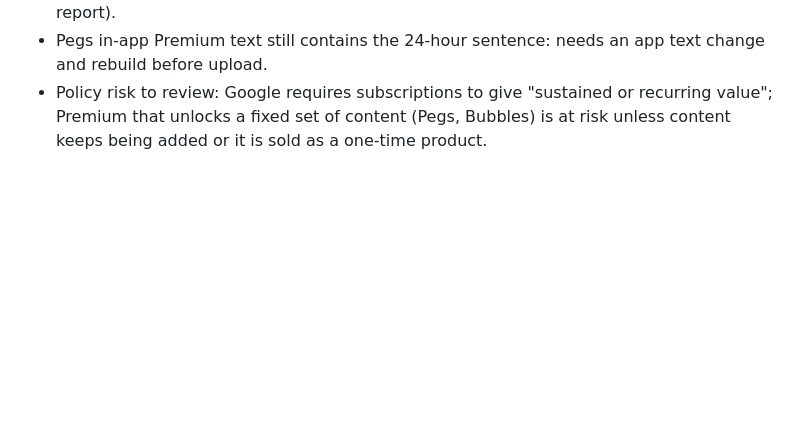
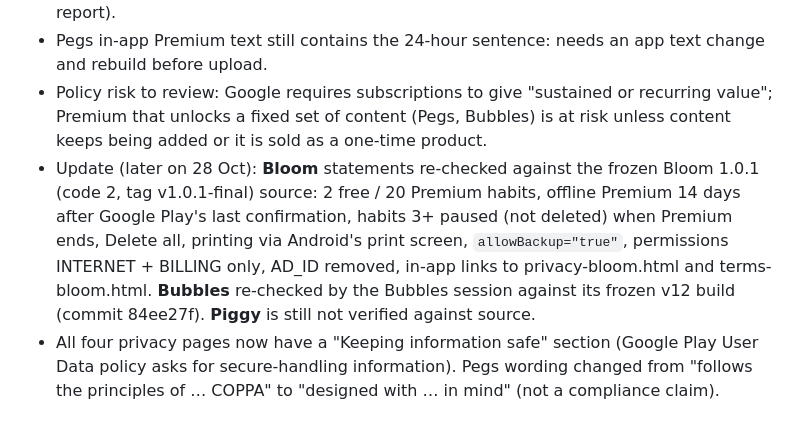
Before and after one commit to ionutcm402-beep/emmaplayworld-site, a Markdown page: docs/LEGAL-REVIEW.md, the part around the change. GitHub-like rendering; blank space fills up the shorter version.

Commit message:
Legal review notes: Bloom verified against frozen 1.0.1 source; Piggy still unverified
Co-Authored-By: Claude Opus 5.5 <noreply@anthropic.com>
Claude-Session: https://claude.ai/code/session_0152LCdFD3F5vPtsquoFKUfP

```diff
--- a/docs/LEGAL-REVIEW.md
+++ b/docs/LEGAL-REVIEW.md
@@ -26,3 +26,5 @@
 - Verified against source code: **Pegs only** (frozen 1.0 build). Bubbles, Piggy and Bloom source was not available in this review: their app-specific statements were left as previously written and must be re-checked against each app's frozen build (see the report).
 - Pegs in-app Premium text still contains the 24-hour sentence: needs an app text change and rebuild before upload.
 - Policy risk to review: Google requires subscriptions to give "sustained or recurring value"; Premium that unlocks a fixed set of content (Pegs, Bubbles) is at risk unless content keeps being added or it is sold as a one-time product.
+- Update (later on 28 Oct): **Bloom** statements re-checked against the frozen Bloom 1.0.1 (code 2, tag v1.0.1-final) source: 2 free / 20 Premium habits, offline Premium 14 days after Google Play's last confirmation, habits 3+ paused (not deleted) when Premium ends, Delete all, printing via Android's print screen, `allowBackup="true"`, permissions INTERNET + BILLING only, AD_ID removed, in-app links to privacy-bloom.html and terms-bloom.html. **Bubbles** re-checked by the Bubbles session against its frozen v12 build (commit 84ee27f). **Piggy** is still not verified against source.
+- All four privacy pages now have a "Keeping information safe" section (Google Play User Data policy asks for secure-handling information). Pegs wording changed from "follows the principles of … COPPA" to "designed with … in mind" (not a compliance claim).
```
